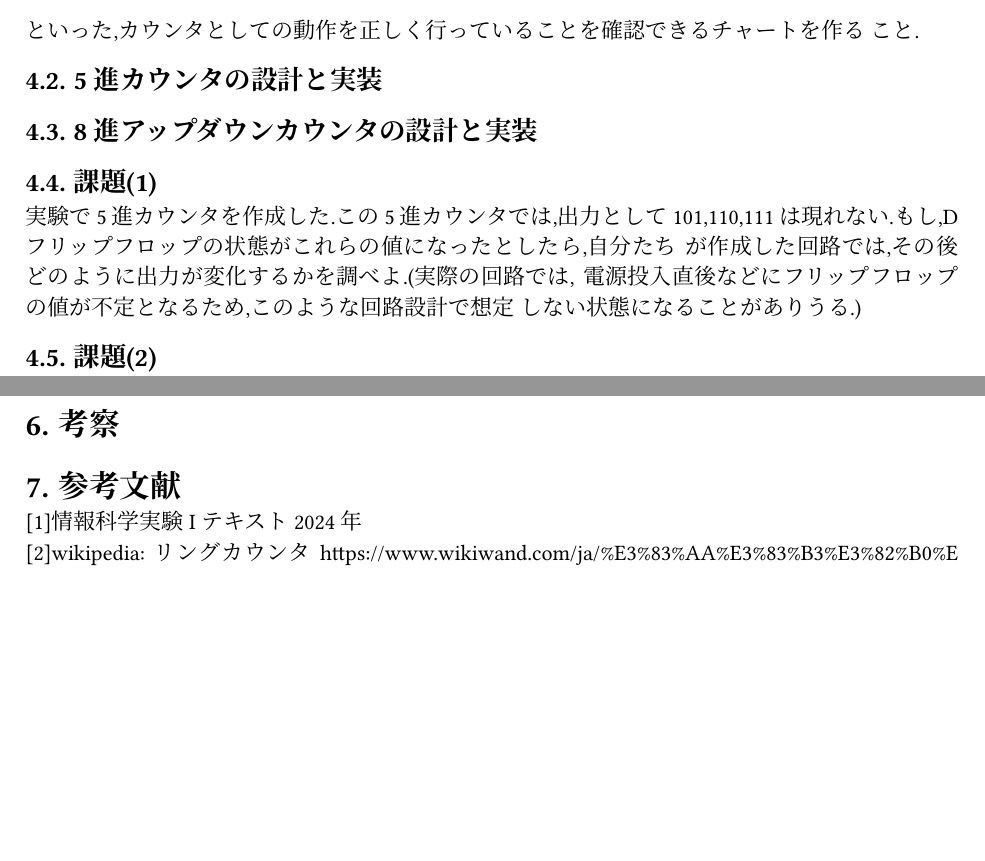
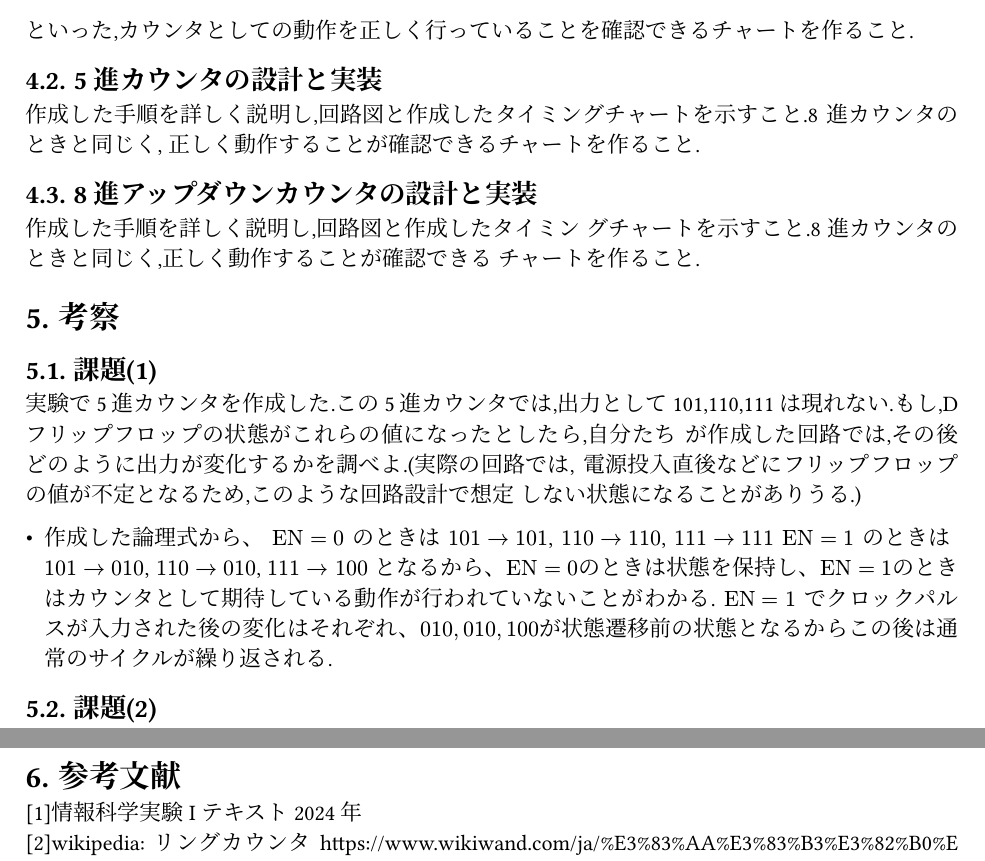
Before and after one commit to rytst/experiment_1, a Typst document (work03/CSE1-J2200071齊藤隆斗A3.typ): two parts of pages 3 and 4 of 4, joined at a grey line, cut so that both start at the same text, the shorter picture padded with empty space. The pictures show the PDF file work03/CSE1-J2200071齊藤隆斗A3.pdf that the author committed with the source.

Commit message:
in progress

```diff
--- a/work03/CSE1-J2200071齊藤隆斗A3.typ
+++ b/work03/CSE1-J2200071齊藤隆斗A3.typ
@@ -93,21 +93,27 @@ $text("UP") = 1$ の時、CLKが入力されるたびに出力が増加する.
 = 実験結果
 
 == 8進カウンタの実装と確認
-イネーブル付き 8 進カウンタの回路図と,作成したタイ
-ミングチャートを示すこと.タイミングチャートは
+イネーブル付き 8 進カウンタの回路図と,作成したタイミングチャートを示すこと.
+タイミングチャートは
 
 - クロックパルスに同期して,すべてのフリップフロップが正しく動作しているか?
 - 0 から 7 まで正しくカウントしているか?
 - EN が 1 のときのみカウントするようになっているか?
 - 7 の次は 0 に戻るようにカウントしているか?
-といった,カウンタとしての動作を正しく行っていることを確認できるチャートを作る
-こと.
+といった,カウンタとしての動作を正しく行っていることを確認できるチャートを作ること.
 
 == 5進カウンタの設計と実装
+作成した手順を詳しく説明し,回路図と作成したタイミングチャートを示すこと.8 進カウンタのときと同じく,
+正しく動作することが確認できるチャートを作ること.
+
 
 == 8進アップダウンカウンタの設計と実装
+作成した手順を詳しく説明し,回路図と作成したタイミン
+グチャートを示すこと.8 進カウンタのときと同じく,正しく動作することが確認できる
+チャートを作ること.
 
 
+= 考察
 
 == 課題(1)
 実験で 5 進カウンタを作成した.この 5 進カウンタでは,出力として 101,110,111
@@ -115,6 +121,14 @@ $text("UP") = 1$ の時、CLKが入力されるたびに出力が増加する.
 が作成した回路では,その後どのように出力が変化するかを調べよ.(実際の回路では,
 電源投入直後などにフリップフロップの値が不定となるため,このような回路設計で想定
 しない状態になることがありうる.)
+
+
+- 作成した論理式から、
+  $text("EN") = 0$ のときは $101 -> 101$, $110 -> 110$, $111 -> 111$
+  $text("EN") = 1$ のときは $101 -> 010$, $110 -> 010$, $111 -> 100$
+  となるから、$text("EN") = 0$のときは状態を保持し、$text("EN") = 1$のときはカウンタとして期待している動作が行われていないことがわかる.
+  $text("EN") = 1$ でクロックパルスが入力された後の変化はそれぞれ、$010, 010, 100$が状態遷移前の状態となるからこの後は通常のサイクルが繰り返される.
+
 
 
 == 課題(2)
@@ -142,9 +156,6 @@ $text("UP") = 1$ の時、CLKが入力されるたびに出力が増加する.
   最後のフリップフロップの出力が最初のフリップフロップにフィードバックされることで、カウンタの状態が再び1000に戻り、この循環が繰り返される.
 
 
-= 検討課題
-
-= 考察
 
 
 = 参考文献
```
Also changed, not shown: work03/CSE1-J2200071齊藤隆斗A3.pdf.
